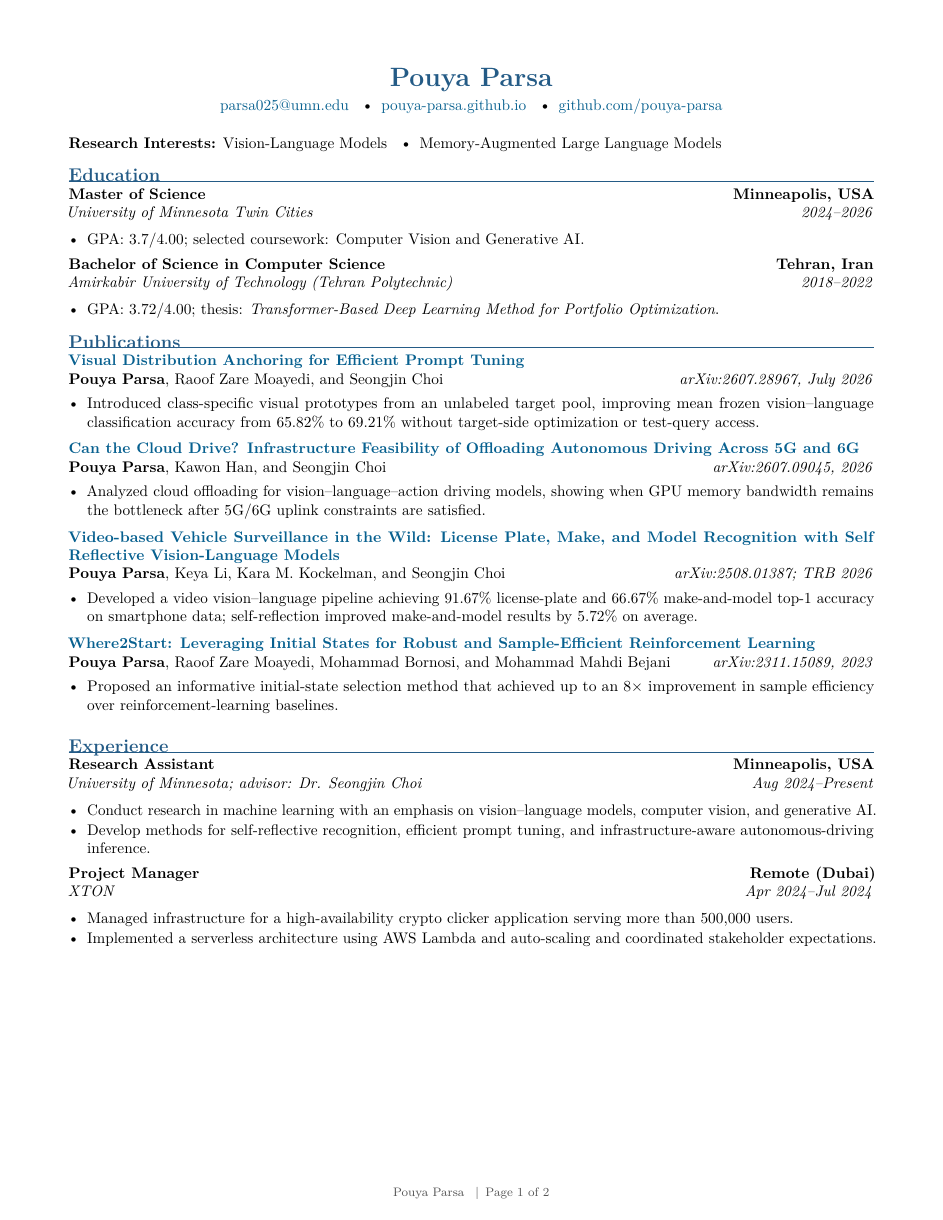
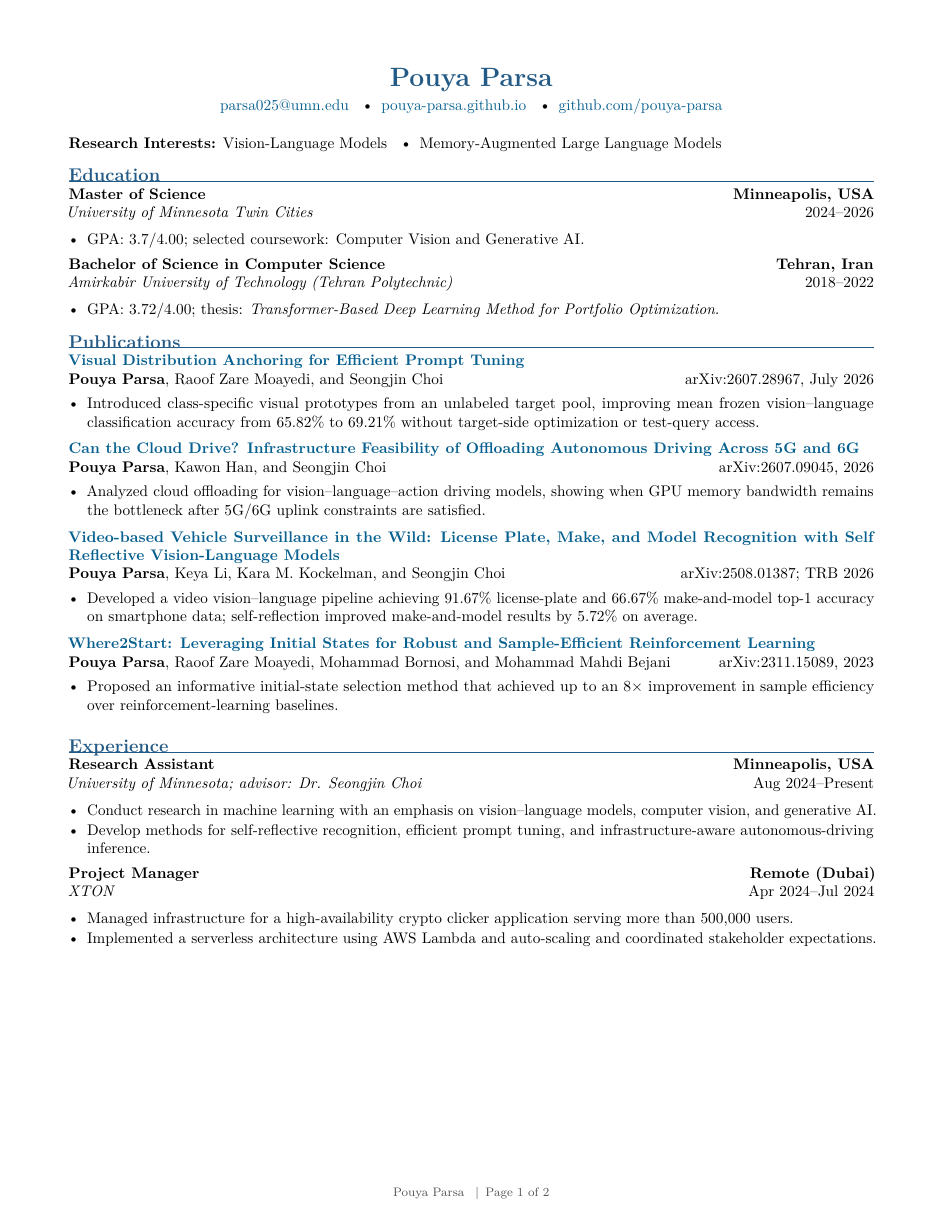
Before and after one commit to pouya-parsa/pouya-parsa.github.io, a LaTeX CV (PouyaParsa_CV.tex): page 1 of 2. Compiled offline with pdfLaTeX.

Commit message:
style: use upright CV dates

```diff
--- a/PouyaParsa_CV.tex
+++ b/PouyaParsa_CV.tex
@@ -35,14 +35,14 @@
 \newcommand{\cvheading}[4]{%
   \needspace{4\baselineskip}%
   \textbf{#1}\hfill\textbf{#2}\par
-  \textit{#3}\hfill\textit{#4}\par
+  \textit{#3}\hfill#4\par
   \vspace{0.15em}%
 }
 
 \newcommand{\publication}[5]{%
   \needspace{6\baselineskip}%
   \href{#4}{\textbf{#1}}\par
-  #2\hfill\textit{#3}\par
+  #2\hfill#3\par
   \begin{itemize}
     \item #5
   \end{itemize}
```
Also changed, not shown: PouyaParsa_CV.pdf, 1 other file.
